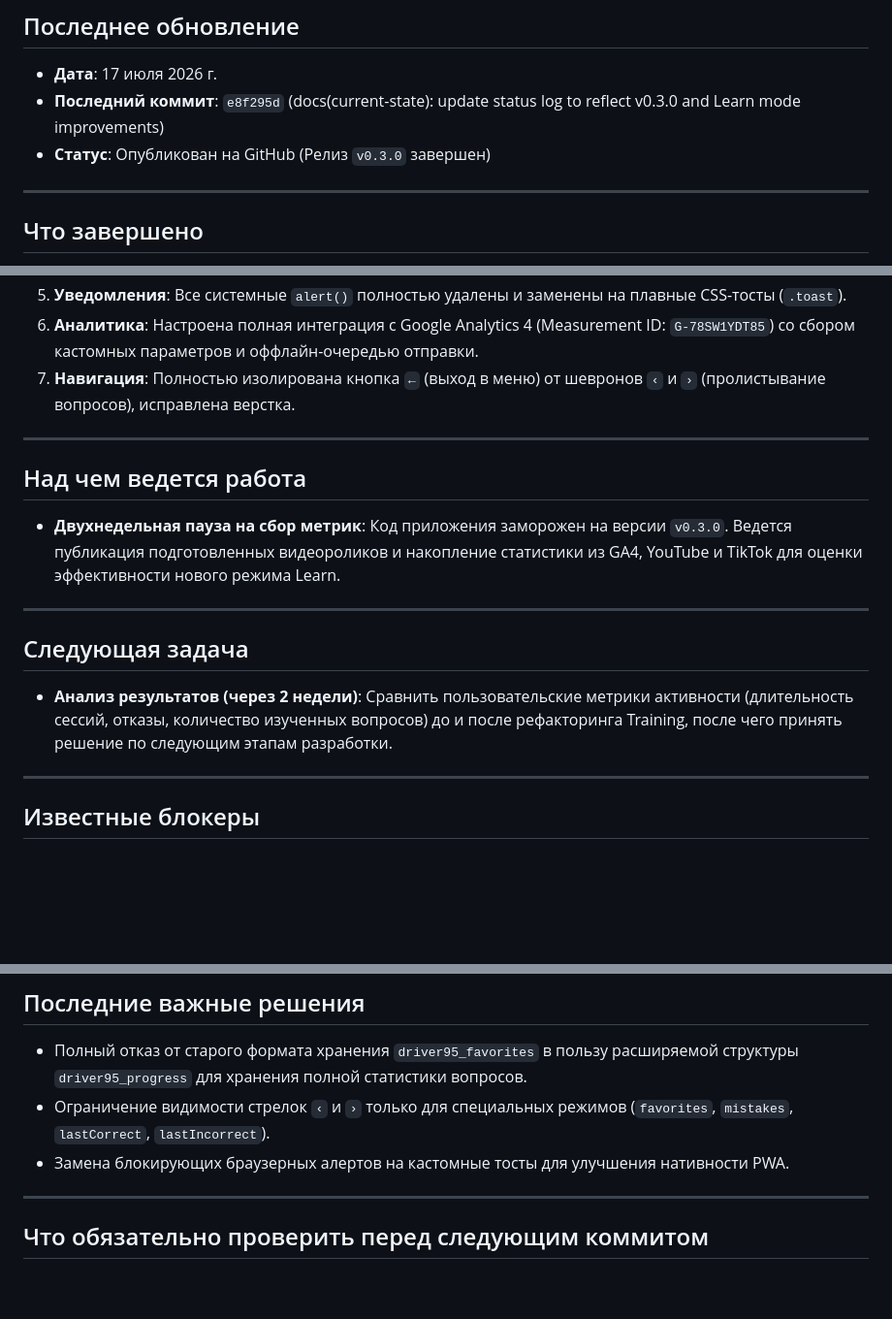
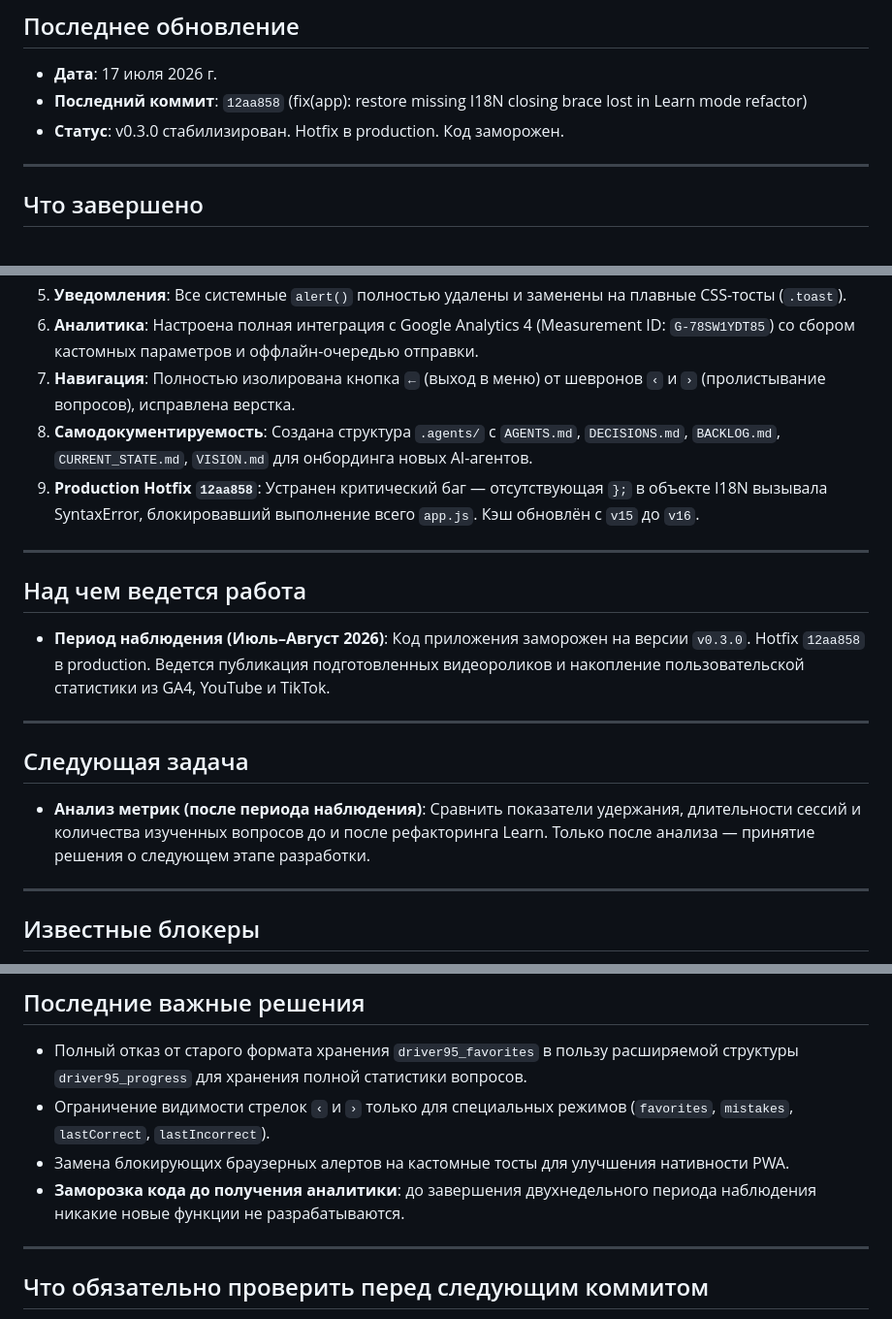
Before and after one commit to Dmytro-Salenko/code95-trainer, a Markdown page: CURRENT_STATE.md, 3 parts joined by grey strips. Shown at 97% size. Drawn GitHub-style; blank space fills up the shorter version.

```diff
--- a/CURRENT_STATE.md
+++ b/CURRENT_STATE.md
@@ -2,8 +2,8 @@
 
 ## Последнее обновление
 * **Дата**: 17 июля 2026 г.
-* **Последний коммит**: `e8f295d` (docs(current-state): update status log to reflect v0.3.0 and Learn mode improvements)
-* **Статус**: Опубликован на GitHub (Релиз `v0.3.0` завершен)
+* **Последний коммит**: `12aa858` (fix(app): restore missing I18N closing brace lost in Learn mode refactor)
+* **Статус**: v0.3.0 стабилизирован. Hotfix в production. Код заморожен.
 
 ---
 
@@ -15,16 +15,18 @@
 5. **Уведомления**: Все системные `alert()` полностью удалены и заменены на плавные CSS-тосты (`.toast`).
 6. **Аналитика**: Настроена полная интеграция с Google Analytics 4 (Measurement ID: `G-78SW1YDT85`) со сбором кастомных параметров и оффлайн-очередью отправки.
 7. **Навигация**: Полностью изолирована кнопка `←` (выход в меню) от шевронов `‹` и `›` (пролистывание вопросов), исправлена верстка.
+8. **Самодокументируемость**: Создана структура `.agents/` с `AGENTS.md`, `DECISIONS.md`, `BACKLOG.md`, `CURRENT_STATE.md`, `VISION.md` для онбординга новых AI-агентов.
+9. **Production Hotfix `12aa858`**: Устранен критический баг — отсутствующая `};` в объекте I18N вызывала SyntaxError, блокировавший выполнение всего `app.js`. Кэш обновлён с `v15` до `v16`.
 
 ---
 
 ## Над чем ведется работа
-* **Двухнедельная пауза на сбор метрик**: Код приложения заморожен на версии `v0.3.0`. Ведется публикация подготовленных видеороликов и накопление статистики из GA4, YouTube и TikTok для оценки эффективности нового режима Learn.
+* **Период наблюдения (Июль–Август 2026)**: Код приложения заморожен на версии `v0.3.0`. Hotfix `12aa858` в production. Ведется публикация подготовленных видеороликов и накопление пользовательской статистики из GA4, YouTube и TikTok.
 
 ---
 
 ## Следующая задача
-* **Анализ результатов (через 2 недели)**: Сравнить пользовательские метрики активности (длительность сессий, отказы, количество изученных вопросов) до и после рефакторинга Training, после чего принять решение по следующим этапам разработки.
+* **Анализ метрик (после периода наблюдения)**: Сравнить показатели удержания, длительности сессий и количества изученных вопросов до и после рефакторинга Learn. Только после анализа — принятие решения о следующем этапе разработки.
 
 ---
 
@@ -37,6 +39,7 @@
 * Полный отказ от старого формата хранения `driver95_favorites` в пользу расширяемой структуры `driver95_progress` для хранения полной статистики вопросов.
 * Ограничение видимости стрелок `‹` и `›` только для специальных режимов (`favorites`, `mistakes`, `lastCorrect`, `lastIncorrect`).
 * Замена блокирующих браузерных алертов на кастомные тосты для улучшения нативности PWA.
+* **Заморозка кода до получения аналитики**: до завершения двухнедельного периода наблюдения никакие новые функции не разрабатываются.
 
 ---
 
```
Also changed, not shown: BACKLOG.md (+14 -0 lines), DECISIONS.md (+16 -0 lines).
